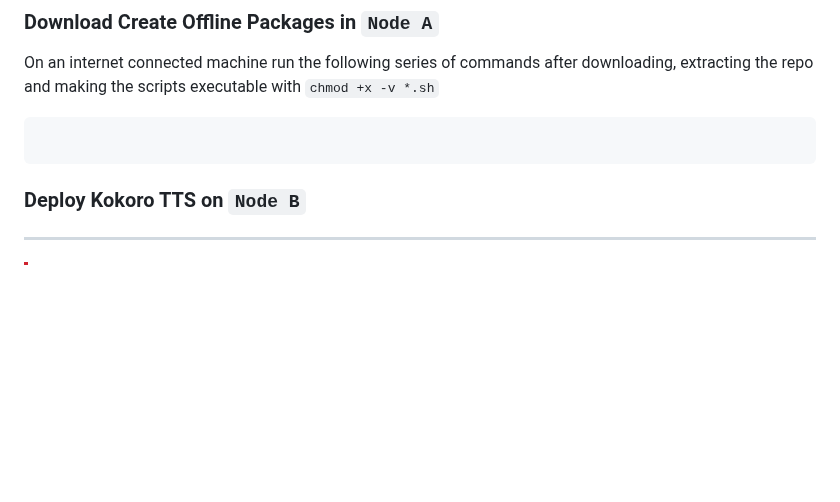
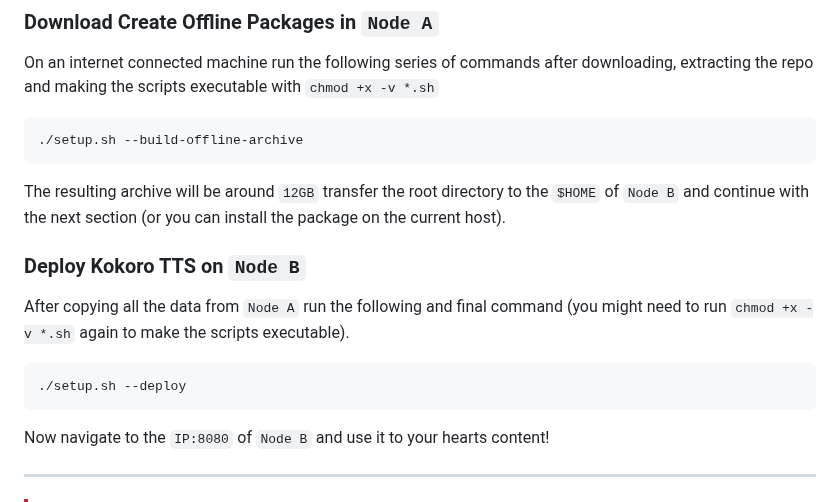
Before and after one commit to SadBIOS/Kokoro-TTS-Airgapped, a Markdown page: README.md, the part around the change. Rendered like a GitHub page; blank space fills up the shorter version.

````diff
--- a/README.md
+++ b/README.md
@@ -24,10 +24,16 @@ This script can be used to create packages to be deployed into airgapped nodes.
 ### Download Create Offline Packages in `Node A`
 On an internet connected machine run the following series of commands after downloading, extracting the repo and making the scripts executable with `chmod +x -v *.sh`
 ```bash
-
+./setup.sh --build-offline-archive
 ```
+The resulting archive will be around `12GB` transfer the root directory to the `$HOME` of `Node B` and continue with the next section (or you can install the package on the current host).
 
 ### Deploy Kokoro TTS on `Node B`
+After copying all the data from `Node A` run the following and final command (you might need to run `chmod +x -v *.sh` again to make the scripts executable).
+```bash
+./setup.sh --deploy
+```
+Now navigate to the `IP:8080` of `Node B` and use it to your hearts content!
 
 ---
 
````
